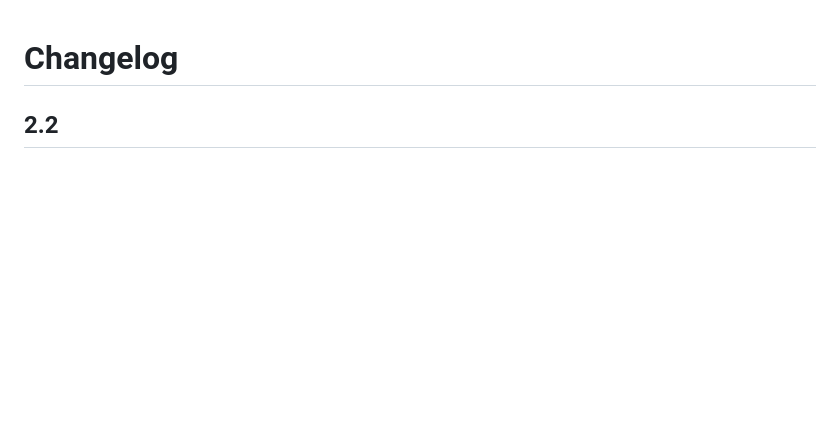
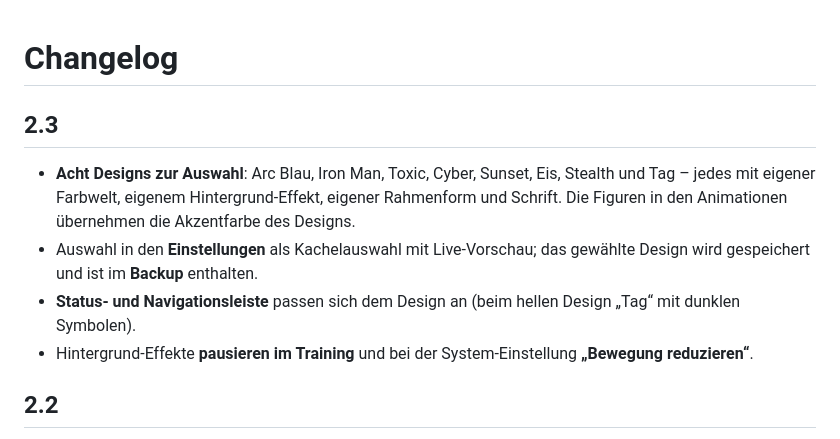
Before and after one commit to jr-stack-bot/Homegym-App, a Markdown page: CHANGELOG.md, the part around the change. GitHub-like rendering; blank space fills up the shorter version.

```diff
--- a/CHANGELOG.md
+++ b/CHANGELOG.md
@@ -1,4 +1,10 @@
 # Changelog
+
+## 2.3
+- **Acht Designs zur Auswahl**: Arc Blau, Iron Man, Toxic, Cyber, Sunset, Eis, Stealth und Tag – jedes mit eigener Farbwelt, eigenem Hintergrund-Effekt, eigener Rahmenform und Schrift. Die Figuren in den Animationen übernehmen die Akzentfarbe des Designs.
+- Auswahl in den **Einstellungen** als Kachelauswahl mit Live-Vorschau; das gewählte Design wird gespeichert und ist im **Backup** enthalten.
+- **Status- und Navigationsleiste** passen sich dem Design an (beim hellen Design „Tag“ mit dunklen Symbolen).
+- Hintergrund-Effekte **pausieren im Training** und bei der System-Einstellung **„Bewegung reduzieren“**.
 
 ## 2.2
 - **Menschlichere Bewegungen**: weiches Tempo (1 s hoch, 2 s runter) mit sanften Umkehrpunkten, sichtbare Atmung, Gewichtsverlagerung, natürlichere Wirbelsäule, Schultern und Knie; Hände mit Fingern, Füße rollen ab.
```
Also changed, not shown: README.md (+13 -6 lines), docs/screenshots/07_designs.png (added), docs/screenshots/08_designs_vergleich.png (added), 14 other files.
